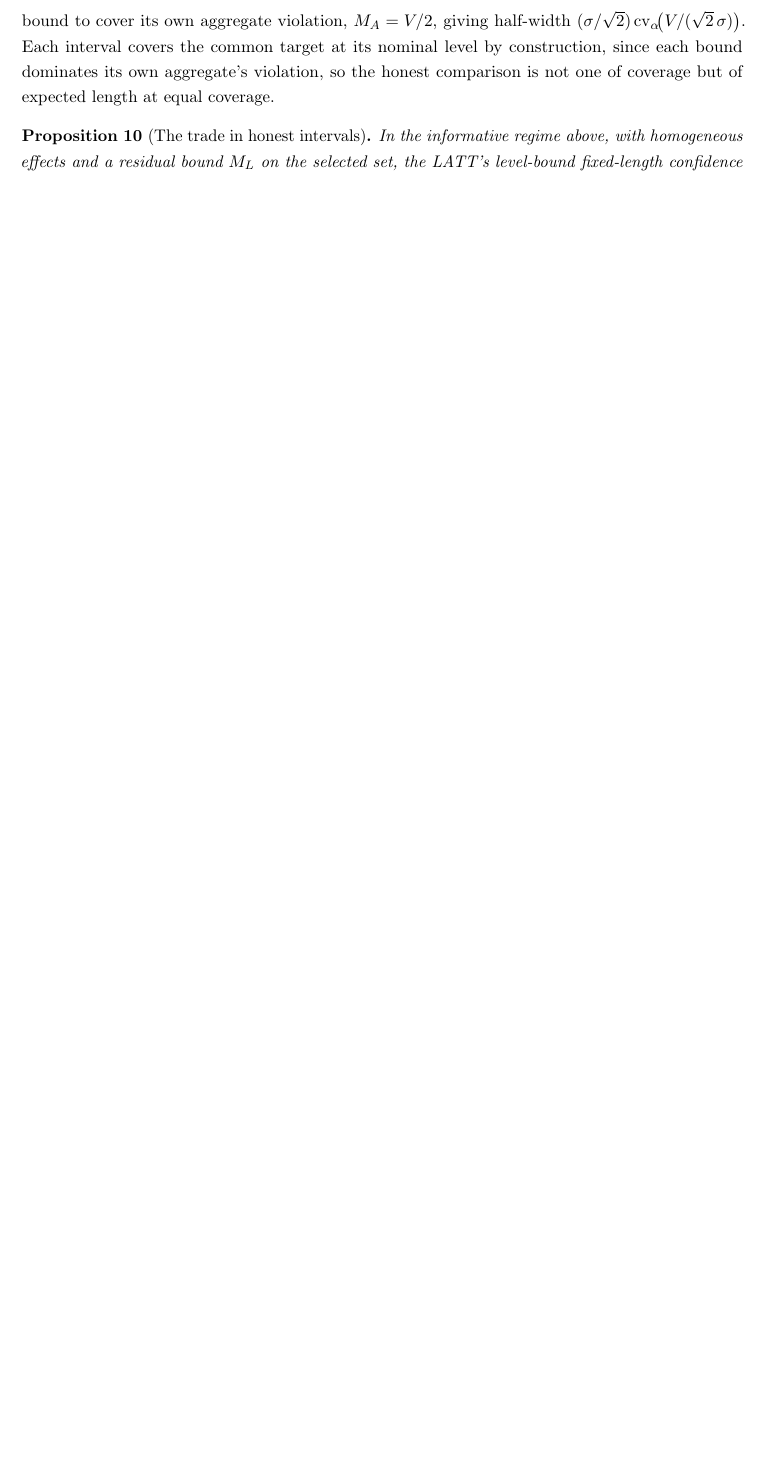
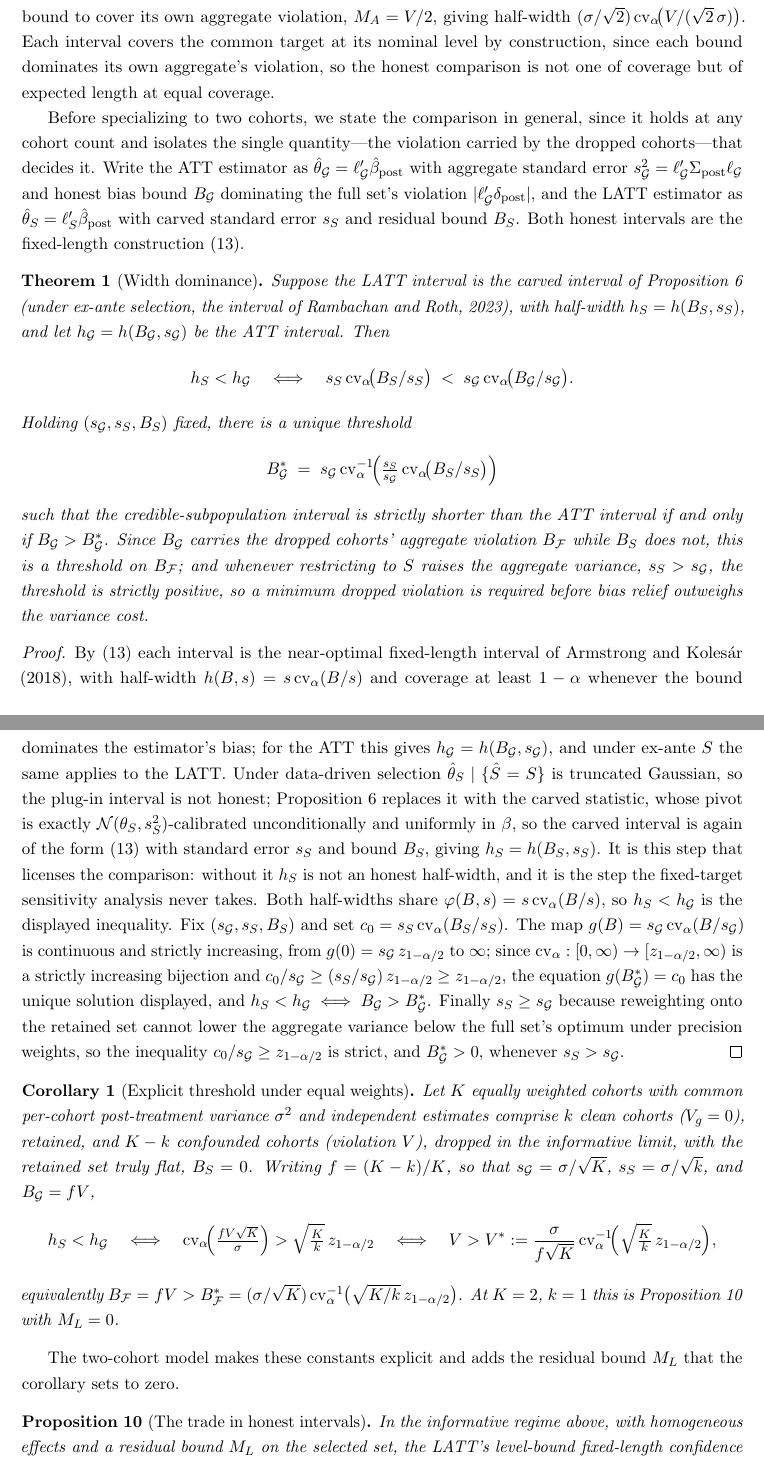
Before and after one commit to parush2101/honest-latt-sim, a LaTeX paper (paper.tex): part of page 18 of 31 before the commit and two parts of pages 18 and 19 of 33 after it, the two joined at a grey line, cut so that both start at the same text, the shorter picture padded with empty space. Compiled offline with pdfLaTeX.

Commit message:
Add Width-Dominance Theorem and explicit-threshold corollary
State the honest-interval comparison in general form (Theorem 1): the
credible-subpopulation FLCI is strictly shorter than the RR interval for the
ATT iff the dropped cohorts' aggregate violation exceeds an explicit,
covariance-estimable threshold. Corollary 1 gives the closed-form equal-weights
threshold, reducing to Prop 10 at K=2, k=1. Proof composes the Armstrong-Kolesar
FLCI half-width with the Prop 6 carved law. Advertise in intro contributions.

Co-Authored-By: Claude Opus 4.8 <noreply@anthropic.com>

```diff
--- a/paper.tex
+++ b/paper.tex
@@ -10,7 +10,9 @@
 \onehalfspacing
 \interfootnotelinepenalty=10000
 
+\newtheorem{theorem}{Theorem}
 \newtheorem{proposition}{Proposition}
+\newtheorem{corollary}{Corollary}
 \newtheorem{lemma}{Lemma}
 \newtheorem{assumption}{Assumption}
 \newtheorem{definition}{Definition}
@@ -859,6 +864,83 @@ covers the common target at its nominal level by construction, since each bound
 dominates its own aggregate's violation, so the honest comparison is not one of
 coverage but of expected length at equal coverage.
 
+Before specializing to two cohorts, we state the comparison in general, since it holds at
+any cohort count and isolates the single quantity---the violation carried by the dropped
+cohorts---that decides it. Write the ATT estimator as
+$\hat\theta_{\mathcal G}=\ell_{\mathcal G}'\hat\beta_{\mathrm{post}}$ with aggregate standard
+error $s_{\mathcal G}^2=\ell_{\mathcal G}'\Sigma_{\mathrm{post}}\ell_{\mathcal G}$ and honest
+bias bound $B_{\mathcal G}$ dominating the full set's violation
+$\lvert\ell_{\mathcal G}'\delta_{\mathrm{post}}\rvert$, and the LATT estimator as
+$\hat\theta_S=\ell_S'\hat\beta_{\mathrm{post}}$ with carved standard error $s_S$ and residual
+bound $B_S$. Both honest intervals are the fixed-length construction \eqref{eq:flci-hw}.
+
+\begin{theorem}[Width dominance]\label{thm:width}
+Suppose the LATT interval is the carved interval of Proposition~\ref{prop:carve} (under ex-ante
+selection, the interval of \citealp{rambachan2023}), with half-width $h_S=h(B_S,s_S)$, and let
+$h_{\mathcal G}=h(B_{\mathcal G},s_{\mathcal G})$ be the ATT interval. Then
+\[
+h_S<h_{\mathcal G}\quad\Longleftrightarrow\quad
+s_S\,\mathrm{cv}_\alpha\!\big(B_S/s_S\big)\;<\;
+s_{\mathcal G}\,\mathrm{cv}_\alpha\!\big(B_{\mathcal G}/s_{\mathcal G}\big).
+\]
+Holding $(s_{\mathcal G},s_S,B_S)$ fixed, there is a unique threshold
+\[
+B_{\mathcal G}^\ast\;=\;s_{\mathcal G}\,\mathrm{cv}_\alpha^{-1}\!\Big(\tfrac{s_S}{s_{\mathcal G}}\,
+\mathrm{cv}_\alpha\!\big(B_S/s_S\big)\Big)
+\]
+such that the credible-subpopulation interval is strictly shorter than the ATT interval if and
+only if $B_{\mathcal G}>B_{\mathcal G}^\ast$. Since $B_{\mathcal G}$ carries the dropped cohorts'
+aggregate violation $B_{\mathcal F}$ while $B_S$ does not, this is a threshold on
+$B_{\mathcal F}$; and whenever restricting to $S$ raises the aggregate variance,
+$s_S>s_{\mathcal G}$, the threshold is strictly positive, so a minimum dropped violation is
+required before bias relief outweighs the variance cost.
+\end{theorem}
+
+\begin{proof}
+By \eqref{eq:flci-hw} each interval is the near-optimal fixed-length interval of
+\citet{armstrong2018}, with half-width $h(B,s)=s\,\mathrm{cv}_\alpha(B/s)$ and coverage at least
+$1-\alpha$ whenever the bound dominates the estimator's bias; for the ATT this gives
+$h_{\mathcal G}=h(B_{\mathcal G},s_{\mathcal G})$, and under ex-ante $S$ the same applies to the
+LATT. Under data-driven selection $\hat\theta_S\mid\{\hat S=S\}$ is truncated Gaussian, so the
+plug-in interval is not honest; Proposition~\ref{prop:carve} replaces it with the carved statistic,
+whose pivot is exactly $\mathcal N(\theta_S,s_S^2)$-calibrated unconditionally and uniformly in
+$\beta$, so the carved interval is again of the form \eqref{eq:flci-hw} with standard error $s_S$
+and bound $B_S$, giving $h_S=h(B_S,s_S)$. It is this step that licenses the comparison: without it
+$h_S$ is not an honest half-width, and it is the step the fixed-target sensitivity analysis never
+takes. Both half-widths share $\varphi(B,s)=s\,\mathrm{cv}_\alpha(B/s)$, so $h_S<h_{\mathcal G}$ is
+the displayed inequality. Fix $(s_{\mathcal G},s_S,B_S)$ and set
+$c_0=s_S\,\mathrm{cv}_\alpha(B_S/s_S)$. The map $g(B)=s_{\mathcal G}\,\mathrm{cv}_\alpha(B/s_{\mathcal G})$
+is continuous and strictly increasing, from $g(0)=s_{\mathcal G}\,z_{1-\alpha/2}$ to $\infty$; since
+$\mathrm{cv}_\alpha:[0,\infty)\to[z_{1-\alpha/2},\infty)$ is a strictly increasing bijection and
+$c_0/s_{\mathcal G}\ge (s_S/s_{\mathcal G})\,z_{1-\alpha/2}\ge z_{1-\alpha/2}$, the equation
+$g(B_{\mathcal G}^\ast)=c_0$ has the unique solution displayed, and
+$h_S<h_{\mathcal G}\iff B_{\mathcal G}>B_{\mathcal G}^\ast$. Finally $s_S\ge s_{\mathcal G}$ because
+reweighting onto the retained set cannot lower the aggregate variance below the full set's optimum
+under precision weights, so the inequality $c_0/s_{\mathcal G}\ge z_{1-\alpha/2}$ is strict, and
+$B_{\mathcal G}^\ast>0$, whenever $s_S>s_{\mathcal G}$.
+\end{proof}
+
+\begin{corollary}[Explicit threshold under equal weights]\label{cor:width}
+Let $K$ equally weighted cohorts with common per-cohort post-treatment variance $\sigma^2$ and
+independent estimates comprise $k$ clean cohorts ($V_g=0$), retained, and $K-k$ confounded cohorts
+(violation $V$), dropped in the informative limit, with the retained set truly flat, $B_S=0$.
+Writing $f=(K-k)/K$, so that $s_{\mathcal G}=\sigma/\sqrt K$, $s_S=\sigma/\sqrt k$, and
+$B_{\mathcal G}=fV$,
+\[
+h_S<h_{\mathcal G}\quad\Longleftrightarrow\quad
+\mathrm{cv}_\alpha\!\Big(\tfrac{fV\sqrt K}{\sigma}\Big)>\sqrt{\tfrac{K}{k}}\,z_{1-\alpha/2}
+\quad\Longleftrightarrow\quad
+V>V^\ast:=\frac{\sigma}{f\sqrt K}\,
+\mathrm{cv}_\alpha^{-1}\!\Big(\sqrt{\tfrac{K}{k}}\,z_{1-\alpha/2}\Big),
+\]
+equivalently $B_{\mathcal F}=fV>B_{\mathcal F}^\ast=(\sigma/\sqrt K)\,
+\mathrm{cv}_\alpha^{-1}\big(\sqrt{K/k}\,z_{1-\alpha/2}\big)$. At $K=2$, $k=1$ this is
+Proposition~\ref{prop:interval} with $M_L=0$.
+\end{corollary}
+
+The two-cohort model makes these constants explicit and adds the residual bound $M_L$ that the
+corollary sets to zero.
+
 \begin{proposition}[The trade in honest intervals]\label{prop:interval}
 In the informative regime above, with homogeneous effects and a residual bound $M_L$ on
 the selected set, the LATT's level-bound fixed-length confidence interval is shorter
```
Also changed, not shown: paper.pdf, paper.tex (7 more changed lines).
